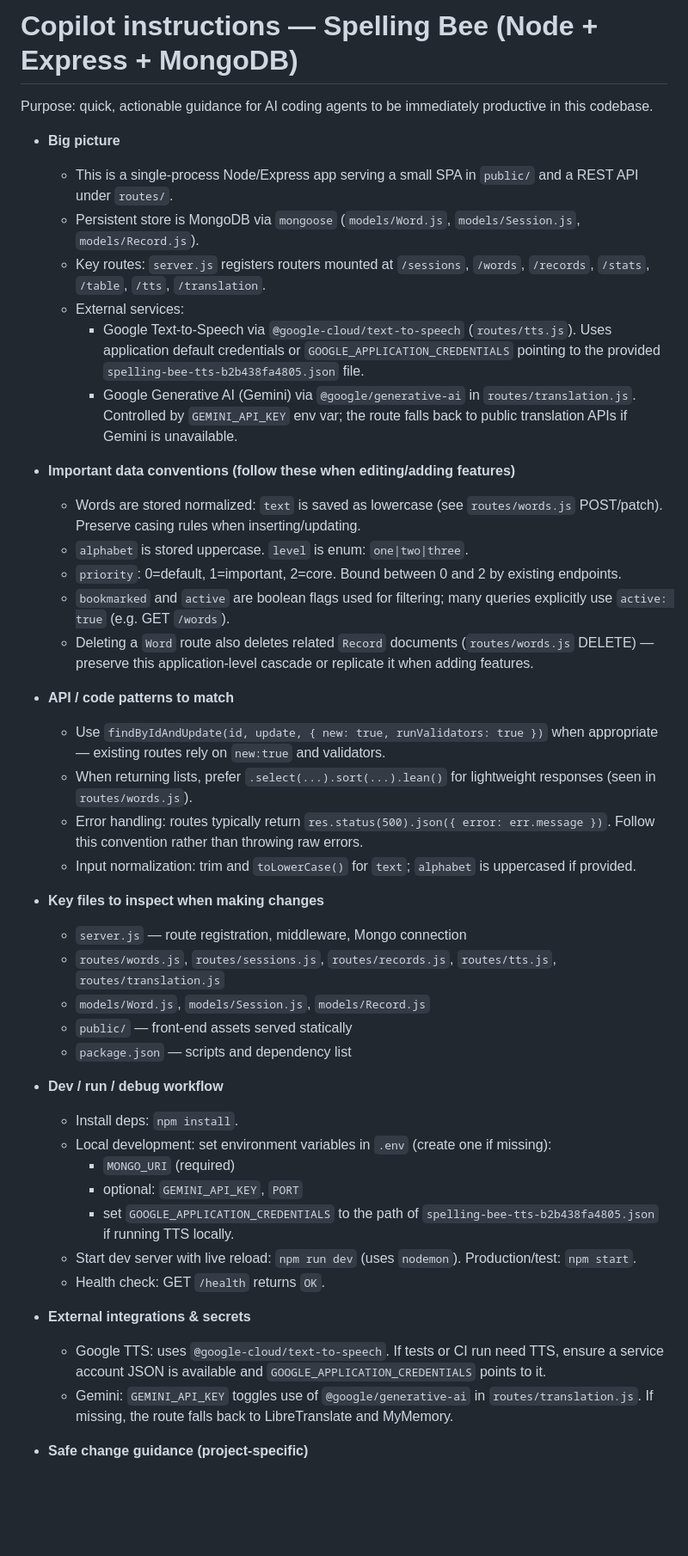
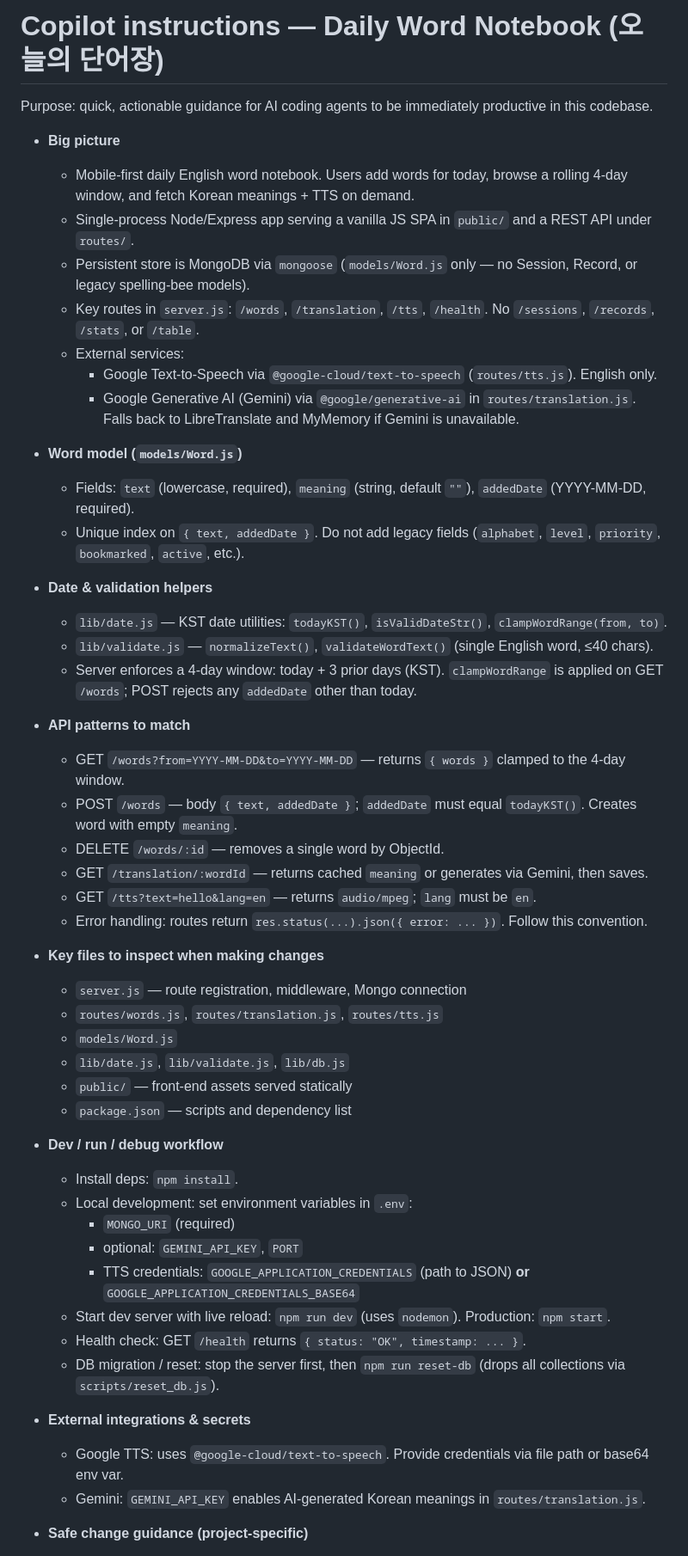
Before and after one commit to ypspy/spelling-bee, a Markdown page: .github/copilot-instructions.md, the part around one of its changes. Shown at 86% size. Rendered like a GitHub page; blank space fills up the shorter version.

Commit message:
docs: update copilot instructions for daily notebook
Co-authored-by: Cursor <cursoragent@cursor.com>

```diff
--- a/.github/copilot-instructions.md
+++ b/.github/copilot-instructions.md
@@ -1,46 +1,53 @@
-# Copilot instructions — Spelling Bee (Node + Express + MongoDB)
+# Copilot instructions — Daily Word Notebook (오늘의 단어장)
 
 Purpose: quick, actionable guidance for AI coding agents to be immediately productive in this codebase.
 
 - **Big picture**
-  - This is a single-process Node/Express app serving a small SPA in `public/` and a REST API under `routes/`.
-  - Persistent store is MongoDB via `mongoose` (`models/Word.js`, `models/Session.js`, `models/Record.js`).
-  - Key routes: `server.js` registers routers mounted at `/sessions`, `/words`, `/records`, `/stats`, `/table`, `/tts`, `/translation`.
+  - Mobile-first daily English word notebook. Users add words for today, browse a rolling 4-day window, and fetch Korean meanings + TTS on demand.
+  - Single-process Node/Express app serving a vanilla JS SPA in `public/` and a REST API under `routes/`.
+  - Persistent store is MongoDB via `mongoose` (`models/Word.js` only — no Session, Record, or legacy spelling-bee models).
+  - Key routes in `server.js`: `/words`, `/translation`, `/tts`, `/health`. No `/sessions`, `/records`, `/stats`, or `/table`.
   - External services:
-    - Google Text-to-Speech via `@google-cloud/text-to-speech` (`routes/tts.js`). Uses application default credentials or `GOOGLE_APPLICATION_CREDENTIALS` pointing to the provided `spelling-bee-tts-b2b438fa4805.json` file.
-    - Google Generative AI (Gemini) via `@google/generative-ai` in `routes/translation.js`. Controlled by `GEMINI_API_KEY` env var; the route falls back to public translation APIs if Gemini is unavailable.
+    - Google Text-to-Speech via `@google-cloud/text-to-speech` (`routes/tts.js`). English only.
+    - Google Generative AI (Gemini) via `@google/generative-ai` in `routes/translation.js`. Falls back to LibreTranslate and MyMemory if Gemini is unavailable.
 
-- **Important data conventions (follow these when editing/adding features)**
-  - Words are stored normalized: `text` is saved as lowercase (see `routes/words.js` POST/patch). Preserve casing rules when inserting/updating.
-  - `alphabet` is stored uppercase. `level` is enum: `one|two|three`.
-  - `priority`: 0=default, 1=important, 2=core. Bound between 0 and 2 by existing endpoints.
-  - `bookmarked` and `active` are boolean flags used for filtering; many queries explicitly use `active: true` (e.g. GET `/words`).
-  - Deleting a `Word` route also deletes related `Record` documents (`routes/words.js` DELETE) — preserve this application-level cascade or replicate it when adding features.
+- **Word model (`models/Word.js`)**
+  - Fields: `text` (lowercase, required), `meaning` (string, default `""`), `addedDate` (YYYY-MM-DD, required).
+  - Unique index on `{ text, addedDate }`. Do not add legacy fields (`alphabet`, `level`, `priority`, `bookmarked`, `active`, etc.).
 
-- **API / code patterns to match**
-  - Use `findByIdAndUpdate(id, update, { new: true, runValidators: true })` when appropriate — existing routes rely on `new:true` and validators.
-  - When returning lists, prefer `.select(...).sort(...).lean()` for lightweight responses (seen in `routes/words.js`).
-  - Error handling: routes typically return `res.status(500).json({ error: err.message })`. Follow this convention rather than throwing raw errors.
-  - Input normalization: trim and `toLowerCase()` for `text`; `alphabet` is uppercased if provided.
+- **Date & validation helpers**
+  - `lib/date.js` — KST date utilities: `todayKST()`, `isValidDateStr()`, `clampWordRange(from, to)`.
+  - `lib/validate.js` — `normalizeText()`, `validateWordText()` (single English word, ≤40 chars).
+  - Server enforces a 4-day window: today + 3 prior days (KST). `clampWordRange` is applied on GET `/words`; POST rejects any `addedDate` other than today.
+
+- **API patterns to match**
+  - GET `/words?from=YYYY-MM-DD&to=YYYY-MM-DD` — returns `{ words }` clamped to the 4-day window.
+  - POST `/words` — body `{ text, addedDate }`; `addedDate` must equal `todayKST()`. Creates word with empty `meaning`.
+  - DELETE `/words/:id` — removes a single word by ObjectId.
+  - GET `/translation/:wordId` — returns cached `meaning` or generates via Gemini, then saves.
+  - GET `/tts?text=hello&lang=en` — returns `audio/mpeg`; `lang` must be `en`.
+  - Error handling: routes return `res.status(...).json({ error: ... })`. Follow this convention.
 
 - **Key files to inspect when making changes**
   - `server.js` — route registration, middleware, Mongo connection
-  - `routes/words.js`, `routes/sessions.js`, `routes/records.js`, `routes/tts.js`, `routes/translation.js`
-  - `models/Word.js`, `models/Session.js`, `models/Record.js`
+  - `routes/words.js`, `routes/translation.js`, `routes/tts.js`
+  - `models/Word.js`
+  - `lib/date.js`, `lib/validate.js`, `lib/db.js`
   - `public/` — front-end assets served statically
   - `package.json` — scripts and dependency list
 
 - **Dev / run / debug workflow**
   - Install deps: `npm install`.
-  - Local development: set environment variables in `.env` (create one if missing):
+  - Local development: set environment variables in `.env`:
     - `MONGO_URI` (required)
     - optional: `GEMINI_API_KEY`, `PORT`
-    - set `GOOGLE_APPLICATION_CREDENTIALS` to the path of `spelling-bee-tts-b2b438fa4805.json` if running TTS locally.
-  - Start dev server with live reload: `npm run dev` (uses `nodemon`). Production/test: `npm start`.
-  - Health check: GET `/health` returns `OK`.
+    - TTS credentials: `GOOGLE_APPLICATION_CREDENTIALS` (path to JSON) **or** `GOOGLE_APPLICATION_CREDENTIALS_BASE64`
+  - Start dev server with live reload: `npm run dev` (uses `nodemon`). Production: `npm start`.
+  - Health check: GET `/health` returns `{ status: "OK", timestamp: ... }`.
+  - DB migration / reset: stop the server first, then `npm run reset-db` (drops all collections via `scripts/reset_db.js`).
 
 - **External integrations & secrets**
-  - Google TTS: uses `@google-cloud/text-to-speech`. If tests or CI run need TTS, ensure a service account JSON is available and `GOOGLE_APPLICATION_CREDENTIALS` points to it.
-  - Gemini: `GEMINI_API_KEY` toggles use of `@google/generative-ai` in `routes/translation.js`. If missing, the route falls back to LibreTranslate and MyMemory.
+  - Google TTS: uses `@google-cloud/text-to-speech`. Provide credentials via file path or base64 env var.
+  - Gemini: `GEMINI_API_KEY` enables AI-generated Korean meanings in `routes/translation.js`.
 
 - **Safe change guidance (project-specific)**
```
Also changed, not shown: other parts of .github/copilot-instructions.md (+18 -13 lines).
